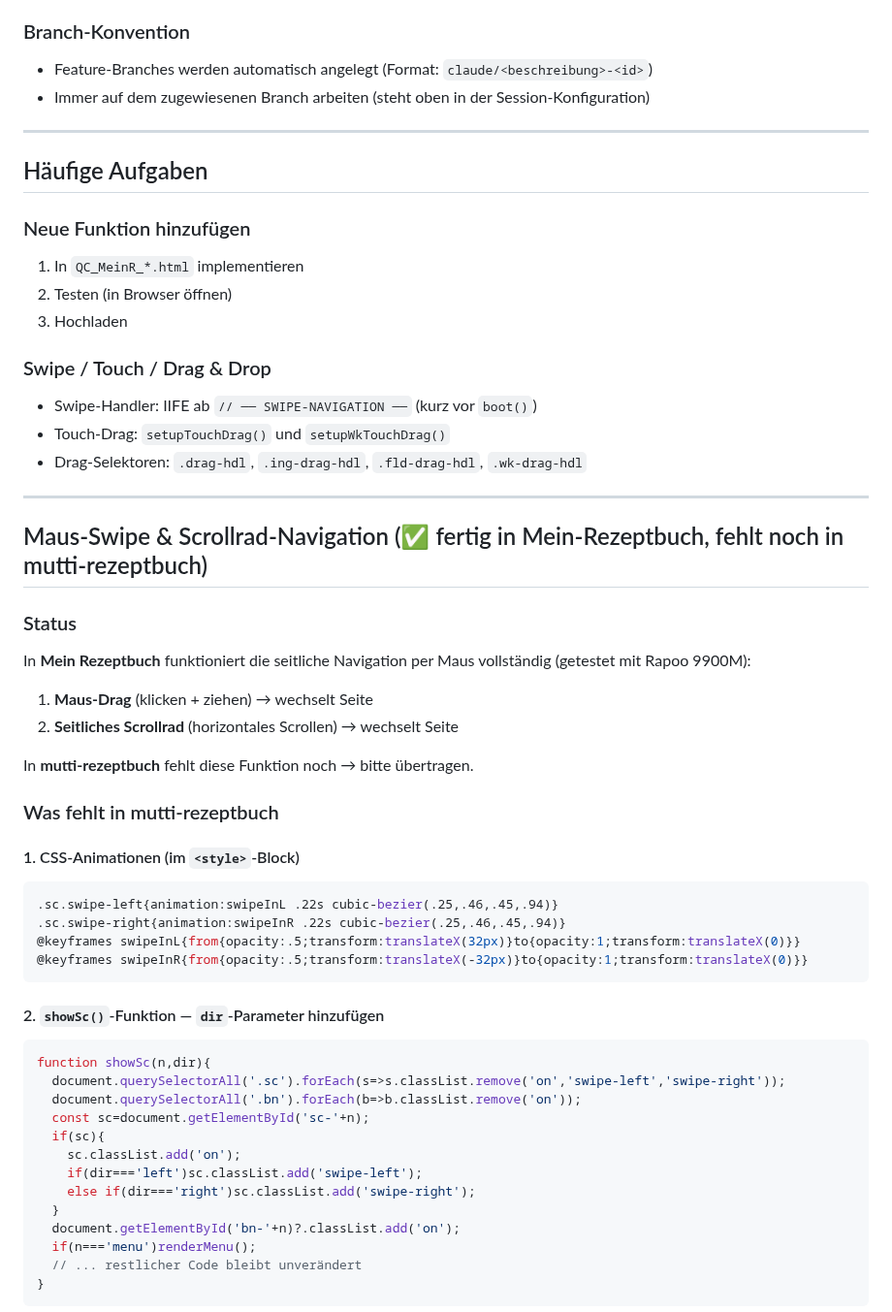
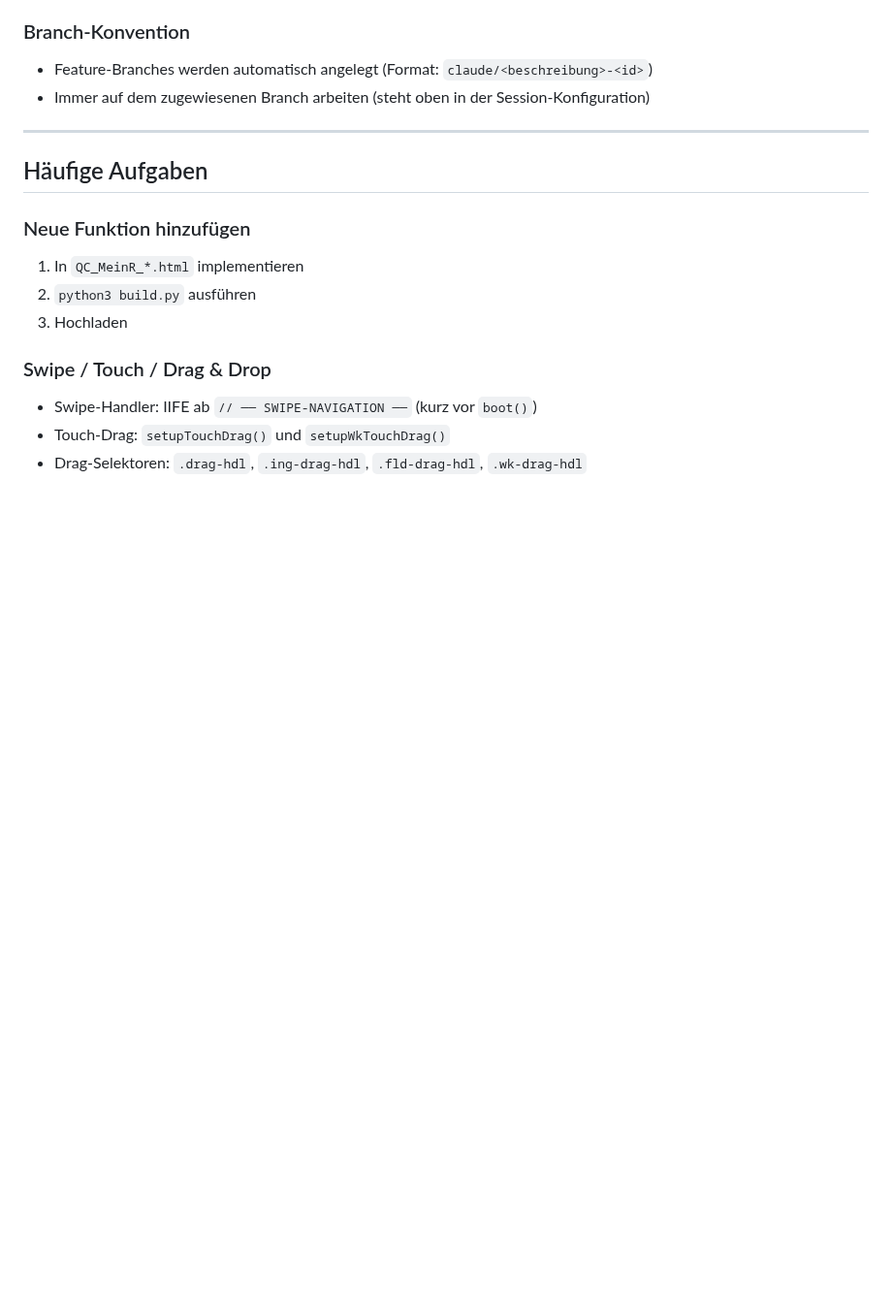
Before and after one commit to lausiklauskn-png/Muttis-Rezeptbuch, a Markdown page: CLAUDE.md, the part around one of its changes. Shown at 97% size. Drawn GitHub-style; blank space fills up the shorter version.

````diff
--- a/CLAUDE.md
+++ b/CLAUDE.md
@@ -99,7 +107,7 @@ Wenn der Benutzer **"Hochladen"** schreibt:
 
 ### Neue Funktion hinzufügen
 1. In `QC_MeinR_*.html` implementieren
-2. Testen (in Browser öffnen)
+2. `python3 build.py` ausführen
 3. Hochladen
 
 ### Swipe / Touch / Drag & Drop
@@ -107,41 +115,3 @@ Wenn der Benutzer **"Hochladen"** schreibt:
 - Touch-Drag: `setupTouchDrag()` und `setupWkTouchDrag()`
 - Drag-Selektoren: `.drag-hdl`, `.ing-drag-hdl`, `.fld-drag-hdl`, `.wk-drag-hdl`
 
----
-
-## Maus-Swipe & Scrollrad-Navigation (✅ fertig in Mein-Rezeptbuch, fehlt noch in mutti-rezeptbuch)
-
-### Status
-In **Mein Rezeptbuch** funktioniert die seitliche Navigation per Maus vollständig (getestet mit Rapoo 9900M):
-1. **Maus-Drag** (klicken + ziehen) → wechselt Seite
-2. **Seitliches Scrollrad** (horizontales Scrollen) → wechselt Seite
-
-In **mutti-rezeptbuch** fehlt diese Funktion noch → bitte übertragen.
-
-### Was fehlt in mutti-rezeptbuch
-
-#### 1. CSS-Animationen (im `<style>`-Block)
-```css
-.sc.swipe-left{animation:swipeInL .22s cubic-bezier(.25,.46,.45,.94)}
-.sc.swipe-right{animation:swipeInR .22s cubic-bezier(.25,.46,.45,.94)}
-@keyframes swipeInL{from{opacity:.5;transform:translateX(32px)}to{opacity:1;transform:translateX(0)}}
-@keyframes swipeInR{from{opacity:.5;transform:translateX(-32px)}to{opacity:1;transform:translateX(0)}}
-```
-
-#### 2. `showSc()`-Funktion — `dir`-Parameter hinzufügen
-```js
-function showSc(n,dir){
-  document.querySelectorAll('.sc').forEach(s=>s.classList.remove('on','swipe-left','swipe-right'));
-  document.querySelectorAll('.bn').forEach(b=>b.classList.remove('on'));
-  const sc=document.getElementById('sc-'+n);
-  if(sc){
-    sc.classList.add('on');
-    if(dir==='left')sc.classList.add('swipe-left');
-    else if(dir==='right')sc.classList.add('swipe-right');
-  }
-  document.getElementById('bn-'+n)?.classList.add('on');
-  if(n==='menu')renderMenu();
-  // ... restlicher Code bleibt unverändert
-}
-```
-
````
Also changed, not shown: other parts of CLAUDE.md (+22 -105 lines).
